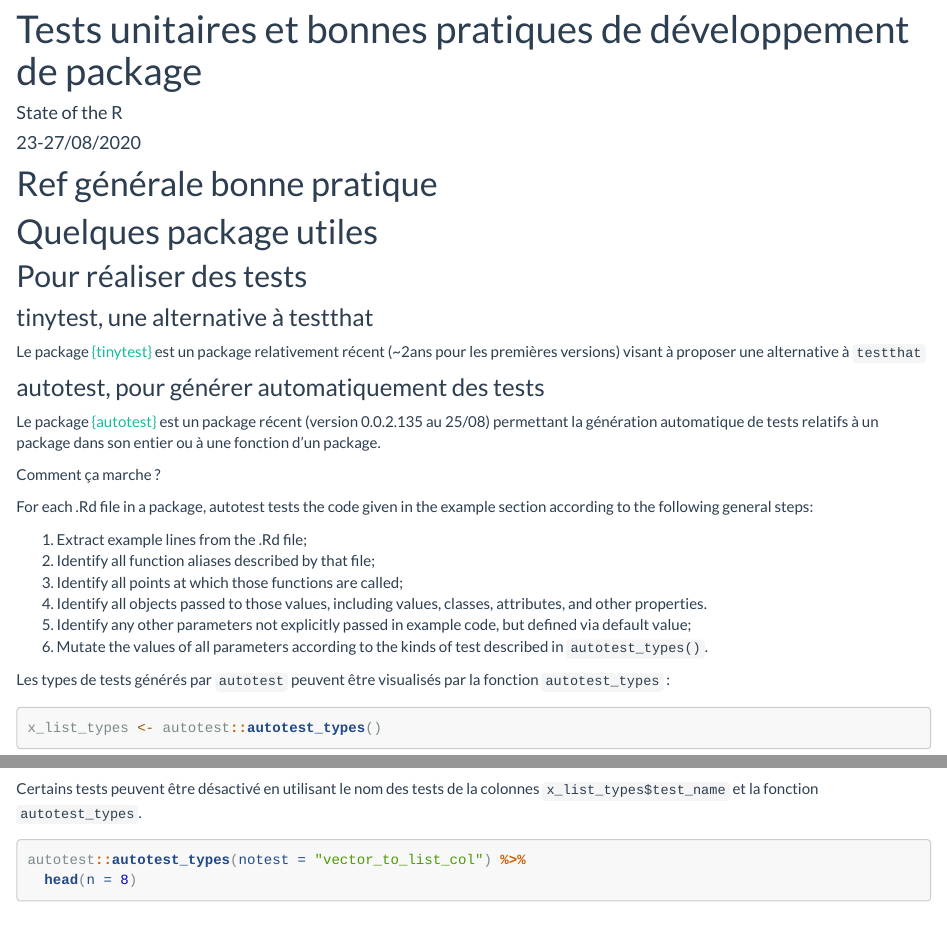
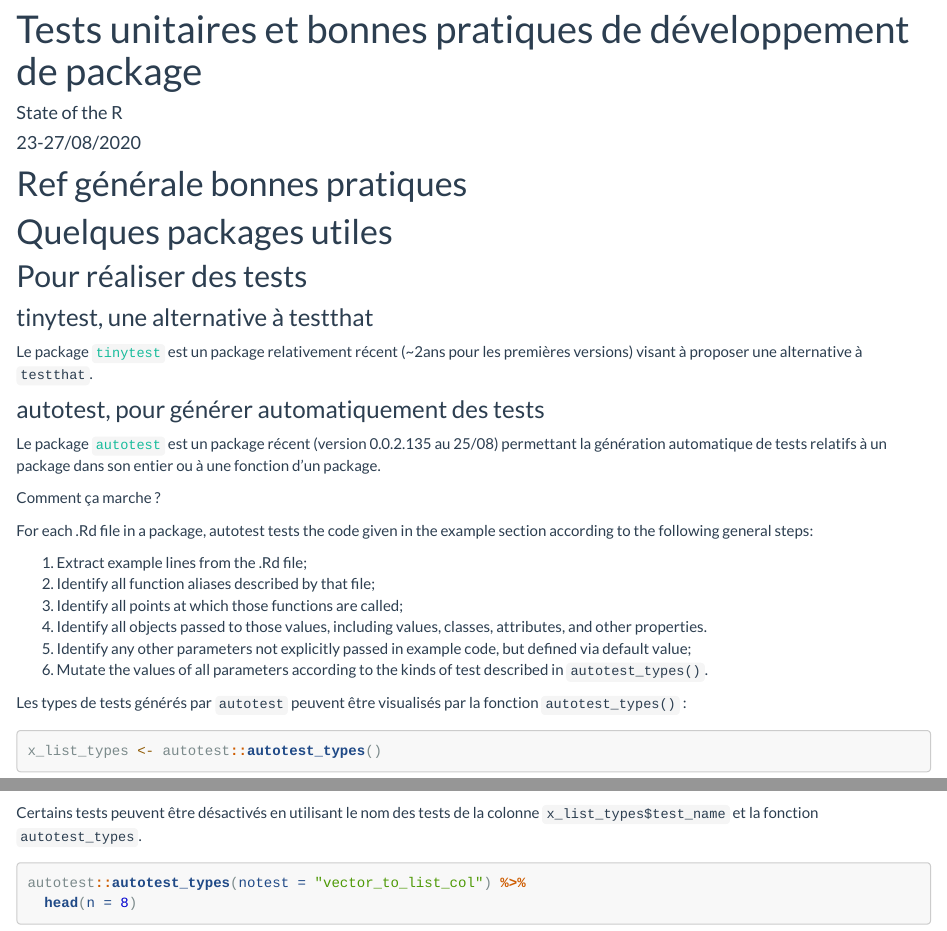
Before and after one commit to StateOfTheR/finistR2021, an R Markdown document (test-unitaires.Rmd): the page in a window 1100 px wide, from 90 px down, and a second part further down, joined at a grey line. Rendered offline with R 4.5, knitr and Pandoc, with nearby package versions; some code elsewhere in the file could not run offline.

Commit message:
Correction qqs typos

````diff
--- a/test-unitaires.Rmd
+++ b/test-unitaires.Rmd
@@ -12,20 +12,20 @@ library(magrittr)
 library(dplyr)
 ```
 
-# Ref générale bonne pratique
+# Ref générale bonnes pratiques
 
-# Quelques package utiles
+# Quelques packages utiles
 
 ## Pour réaliser des tests
 
 ### tinytest, une alternative à testthat
 
-Le package [{tinytest}](https://github.com/markvanderloo/tinytest) est un package relativement récent (~2ans pour les premières versions) visant à proposer une alternative à `testthat`
+Le package [`tinytest`](https://github.com/markvanderloo/tinytest) est un package relativement récent (~2ans pour les premières versions) visant à proposer une alternative à `testthat`.
 
 
 ### autotest, pour générer automatiquement des tests
 
-Le package [{autotest}](https://docs.ropensci.org/autotest/) est un package récent (version 0.0.2.135 au 25/08) permettant la génération automatique de tests relatifs à un package dans son entier ou à une fonction d'un package.
+Le package [`autotest`](https://docs.ropensci.org/autotest/) est un package récent (version 0.0.2.135 au 25/08) permettant la génération automatique de tests relatifs à un package dans son entier ou à une fonction d'un package.
 
 Comment ça marche ?
 
@@ -38,14 +38,14 @@ For each .Rd file in a package, autotest tests the code given in the example sec
 5. Identify any other parameters not explicitly passed in example code, but defined via default value;
 6. Mutate the values of all parameters according to the kinds of test described in `autotest_types()`.
 
-Les types de tests générés par `autotest` peuvent être visualisés par la fonction `autotest_types` :
+Les types de tests générés par `autotest` peuvent être visualisés par la fonction `autotest_types()` :
 
 ```{r autotest types}
 x_list_types <- autotest::autotest_types()
 head(x_list_types, n = 8)
 ```
 
-Certains tests peuvent être désactivé en utilisant le nom des tests de la colonnes `x_list_types$test_name` et la fonction `autotest_types`.
+Certains tests peuvent être désactivés en utilisant le nom des tests de la colonne `x_list_types$test_name` et la fonction `autotest_types`.
 
 ```{r change autotest types}
 autotest::autotest_types(notest = "vector_to_list_col") %>%
````
Also changed, not shown: test-unitaires.Rmd (14 more changed lines).
